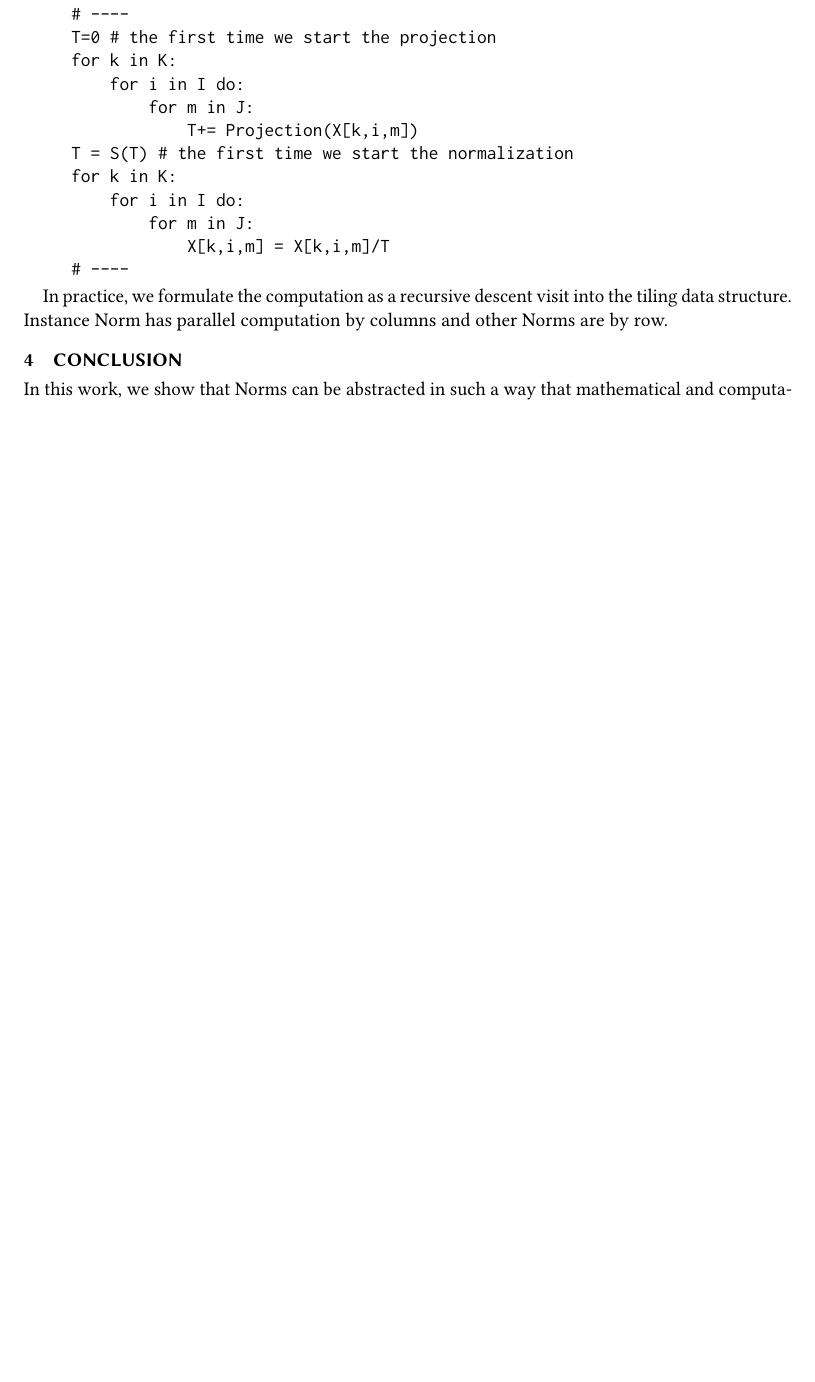
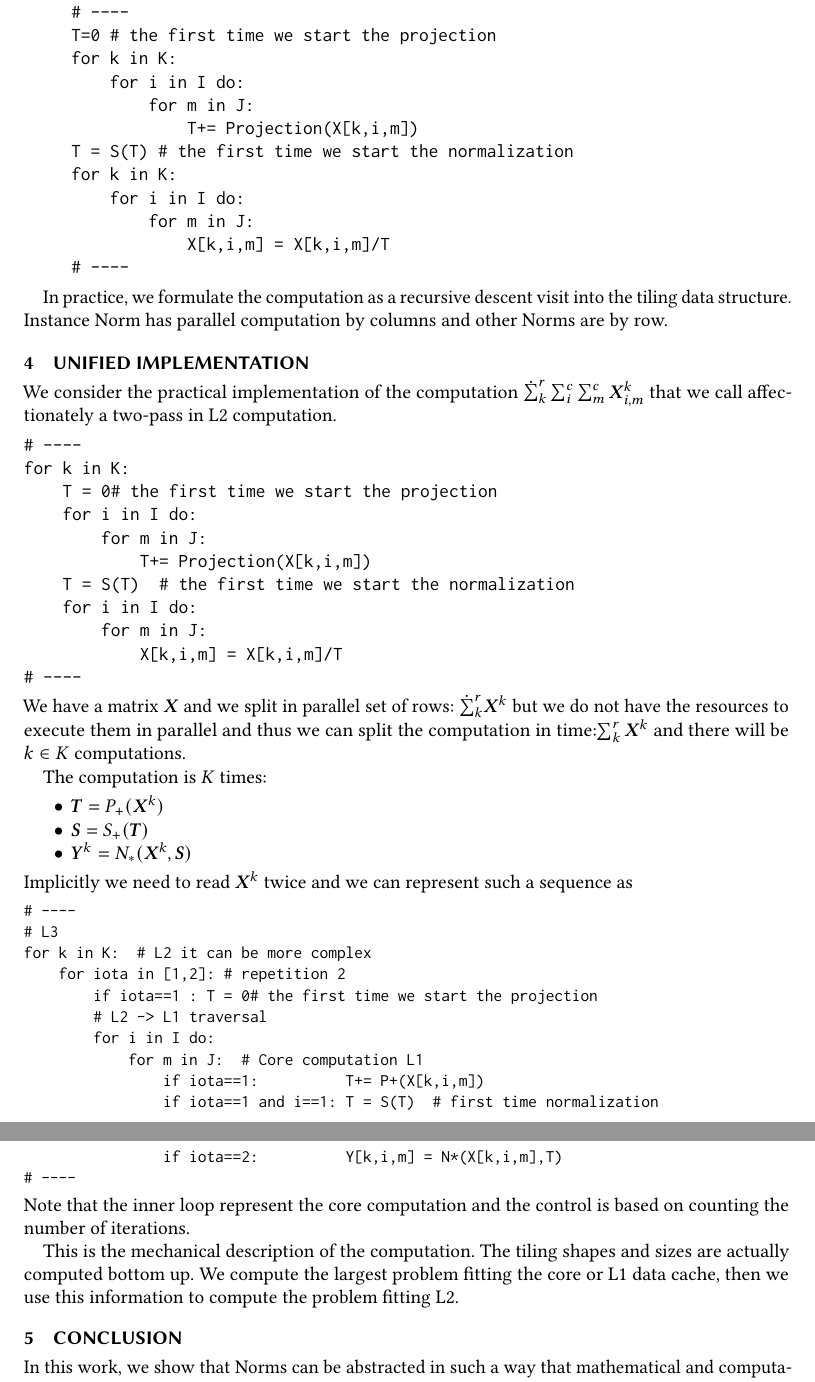
Before and after one commit to paolodalberto/MatrixFlow, a LaTeX paper (Norms/Paper/ln.tex): part of page 12 of 12 before the commit and two parts of pages 12 and 13 of 13 after it, the two joined at a grey line, cut so that both start at the same text, the shorter picture padded with empty space. Compiled offline with pdfLaTeX; a missing bibliography style is replaced by a similar one.

Commit message:
once in a while

```diff
--- a/Norms/Paper/ln.tex
+++ b/Norms/Paper/ln.tex
@@ -903,6 +910,63 @@ by columns and other Norms  are by row.
 
 
 
+\section{Unified Implementation}
+
+We consider the practical implementation of the computation
+$\dot\sum_k^r\sum_{i}^c\sum_{m}^c\Vc{X}^{k}_{i,m}$ that we call
+affectionately a two-pass in L2 computation.
+\begin{verbatim}
+# ----
+for k in K:
+    T = 0# the first time we start the projection
+    for i in I do:
+        for m in J:
+            T+= Projection(X[k,i,m])
+    T = S(T)  # the first time we start the normalization
+    for i in I do:
+        for m in J:
+            X[k,i,m] = X[k,i,m]/T
+# ----
+\end{verbatim}
+We have a matrix $\Vc{X}$ and we split in parallel set of rows:
+$\dot\sum_k^r\Vc{X}^{k}$ but we do not have the resources to execute
+them in parallel and thus we can split the computation in
+time:$\sum_k^r\Vc{X}^{k}$ and there will be $k\in K$ computations.
+
+The computation is $K$ times:
+\begin{itemize}
+\item $\Vc{T} = P_+(\Vc{X}^k)$
+\item $\Vc{S} = S_+(\Vc{T})$
+\item $\Vc{Y}^k = N_*(\Vc{X}^k,\Vc{S})$
+\end{itemize}
+Implicitly we need to read $\Vc{X}^k$ twice and we can represent such
+a sequence as
+{\small
+\begin{verbatim}
+# ----
+# L3
+for k in K:  # L2 it can be more complex
+    for iota in [1,2]: # repetition 2
+        if iota==1 : T = 0# the first time we start the projection
+        # L2 -> L1 traversal
+        for i in I do:
+            for m in J:  # Core computation L1
+                if iota==1:          T+= P+(X[k,i,m])
+                if iota==1 and i==1: T = S(T)  # first time normalization
+                if iota==2:          Y[k,i,m] = N*(X[k,i,m],T)
+# ----
+\end{verbatim} }
+Note that the inner loop represent the core computation and the
+control is based on counting the number of iterations.
+
+This is the mechanical description of the computation. The tiling
+shapes and sizes are actually computed bottom up. We compute the
+largest problem fitting the core or L1 data cache, then we use this
+information to compute the problem fitting L2.
+
+
+
+
 
 \section{Conclusion}
 In this work, we show that Norms can be abstracted in such a way that
```
Also changed, not shown: Norms/Paper/ln.pdf, Norms/Paper/ln.tex (45 more changed lines), 6 other files.
